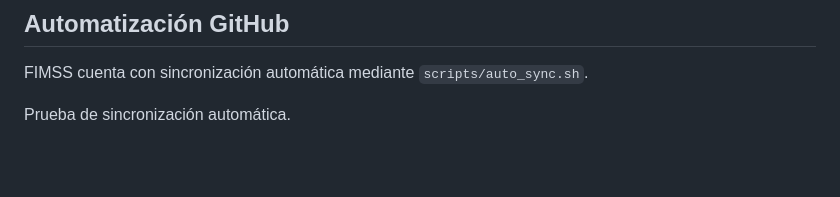
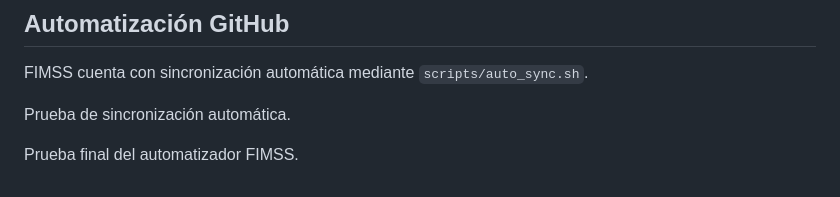
Before and after one commit to JOANLORETO/FIMSS, a Markdown page: AI_CONTEXT.md, the part around the change. Drawn GitHub-style; blank space fills up the shorter version.

Commit message:
chore: auto-sync FIMSS - 2026-09-02 12:52

```diff
--- a/AI_CONTEXT.md
+++ b/AI_CONTEXT.md
@@ -305,3 +305,5 @@ Cuando exista duda entre una modificación grande y una modificación pequeña,
 FIMSS cuenta con sincronización automática mediante `scripts/auto_sync.sh`.
 
 Prueba de sincronización automática.
+
+Prueba final del automatizador FIMSS.
```
